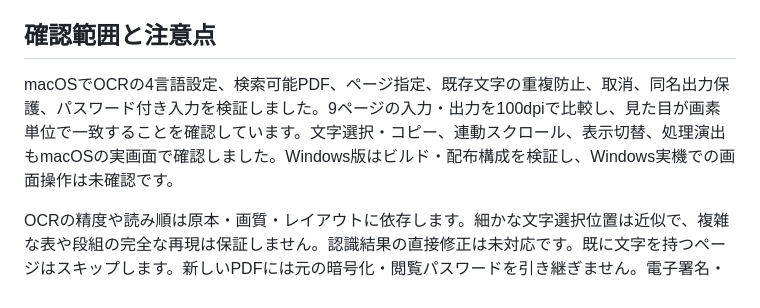
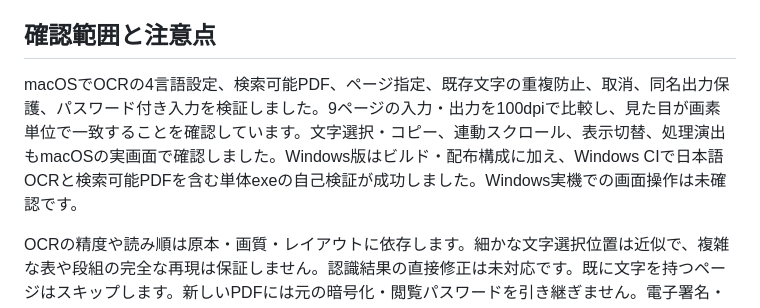
Before and after one commit to kenthecreator/offline-pdf-converter, a Markdown page: docs/RELEASE_DETAILS_v4.0.0.md, the part around the change. GitHub-like rendering.

```diff
--- a/docs/RELEASE_DETAILS_v4.0.0.md
+++ b/docs/RELEASE_DETAILS_v4.0.0.md
@@ -34,7 +34,7 @@ ZIPを展開してアプリを起動します。Windows版は単体exeで.NETラ
 
 ## 確認範囲と注意点
 
-macOSでOCRの4言語設定、検索可能PDF、ページ指定、既存文字の重複防止、取消、同名出力保護、パスワード付き入力を検証しました。9ページの入力・出力を100dpiで比較し、見た目が画素単位で一致することを確認しています。文字選択・コピー、連動スクロール、表示切替、処理演出もmacOSの実画面で確認しました。Windows版はビルド・配布構成を検証し、Windows実機での画面操作は未確認です。
+macOSでOCRの4言語設定、検索可能PDF、ページ指定、既存文字の重複防止、取消、同名出力保護、パスワード付き入力を検証しました。9ページの入力・出力を100dpiで比較し、見た目が画素単位で一致することを確認しています。文字選択・コピー、連動スクロール、表示切替、処理演出もmacOSの実画面で確認しました。Windows版はビルド・配布構成に加え、Windows CIで日本語OCRと検索可能PDFを含む単体exeの自己検証が成功しました。Windows実機での画面操作は未確認です。
 
 OCRの精度や読み順は原本・画質・レイアウトに依存します。細かな文字選択位置は近似で、複雑な表や段組の完全な再現は保証しません。認識結果の直接修正は未対応です。既に文字を持つページはスキップします。新しいPDFには元の暗号化・閲覧パスワードを引き継ぎません。電子署名・目次・文書単位のフォーム構造の保持は保証しません。
 
```
Also changed, not shown: docs/ARCHITECTURE.md (+2 -0 lines).
